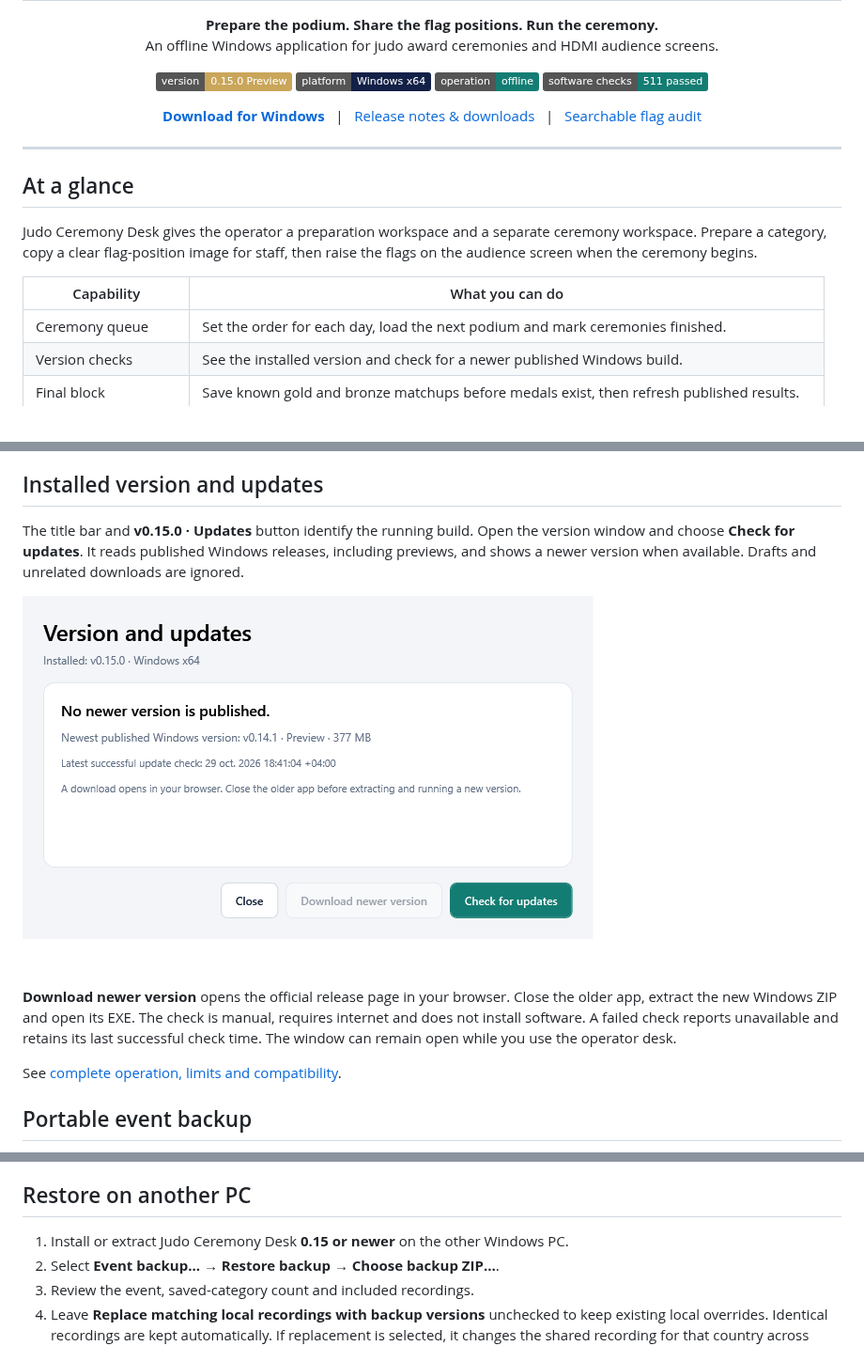
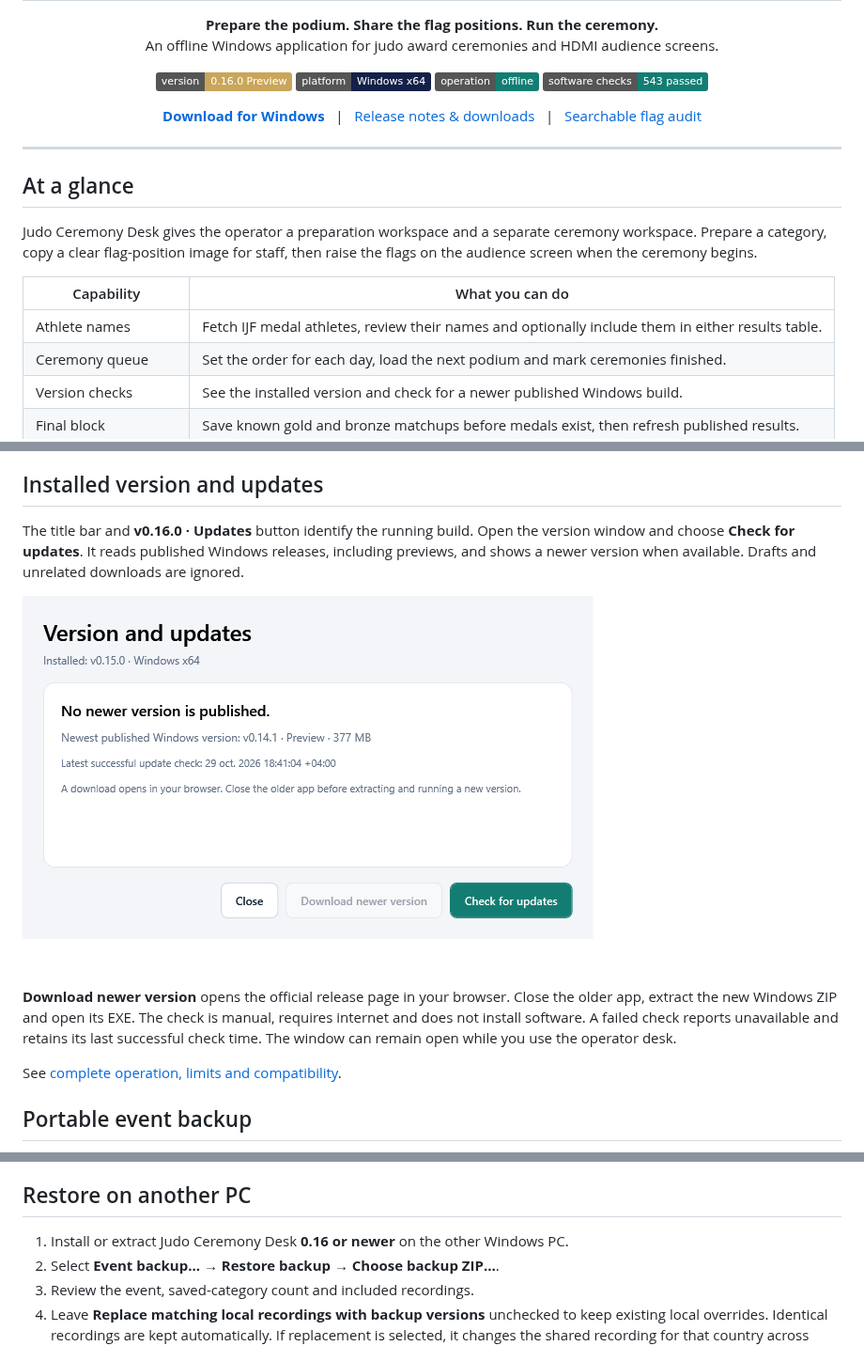
Before and after one commit to YOUNESMAAFI/judo-ceremony-releases, a Markdown page: README.md, 3 parts joined by grey strips. Shown at 94% size. Drawn GitHub-style; badges without logos.

```diff
--- a/README.md
+++ b/README.md
@@ -10,10 +10,10 @@
 </p>
 
 <p align="center">
-  <img alt="Version 0.15.0 Preview" src="https://img.shields.io/badge/version-0.15.0_Preview-C9A65A">
+  <img alt="Version 0.16.0 Preview" src="https://img.shields.io/badge/version-0.16.0_Preview-C9A65A">
   <img alt="Windows x64" src="https://img.shields.io/badge/platform-Windows_x64-132047">
   <img alt="Offline" src="https://img.shields.io/badge/operation-offline-147D73">
-  <img alt="511 software checks passed" src="https://img.shields.io/badge/software_checks-511_passed-147D73">
+  <img alt="543 software checks passed" src="https://img.shields.io/badge/software_checks-543_passed-147D73">
 </p>
 
 <p align="center">
@@ -32,6 +32,7 @@ Judo Ceremony Desk gives the operator a preparation workspace and a separate cer
 
 | Capability | What you can do |
 | --- | --- |
+| Athlete names | Fetch IJF medal athletes, review their names and optionally include them in either results table. |
 | Ceremony queue | Set the order for each day, load the next podium and mark ceremonies finished. |
 | Version checks | See the installed version and check for a newer published Windows build. |
 | Final block | Save known gold and bronze matchups before medals exist, then refresh published results. |
@@ -159,5 +160,5 @@ Statuses include Waiting, Ready, Review layout, Loaded, Playing, Paused, Awaitin
 
 ## Installed version and updates
 
-The title bar and **v0.15.0 · Updates** button identify the running build. Open the version window and choose **Check for updates**. It reads published Windows releases, including previews, and shows a newer version when available. Drafts and unrelated downloads are ignored.
+The title bar and **v0.16.0 · Updates** button identify the running build. Open the version window and choose **Check for updates**. It reads published Windows releases, including previews, and shows a newer version when available. Drafts and unrelated downloads are ignored.
 
@@ -184,7 +185,7 @@ The manifest records the size and SHA-256 of the event and each included recordi
 
 ## Restore on another PC
 
-1. Install or extract Judo Ceremony Desk **0.15 or newer** on the other Windows PC.
+1. Install or extract Judo Ceremony Desk **0.16 or newer** on the other Windows PC.
 2. Select **Event backup… → Restore backup → Choose backup ZIP…**.
 3. Review the event, saved-category count and included recordings.
 4. Leave **Replace matching local recordings with backup versions** unchecked to keep existing local overrides. Identical recordings are kept automatically. If replacement is selected, it changes the shared recording for that country across events on that PC; stop the anthem and reset an active flag rise first.
```
Also changed, not shown: other parts of README.md (+43 -24 lines), docs/RELEASE-0.16.md (added, +46 -0 lines), images/anthem-beta.png (added), images/athlete-table.png (added).
